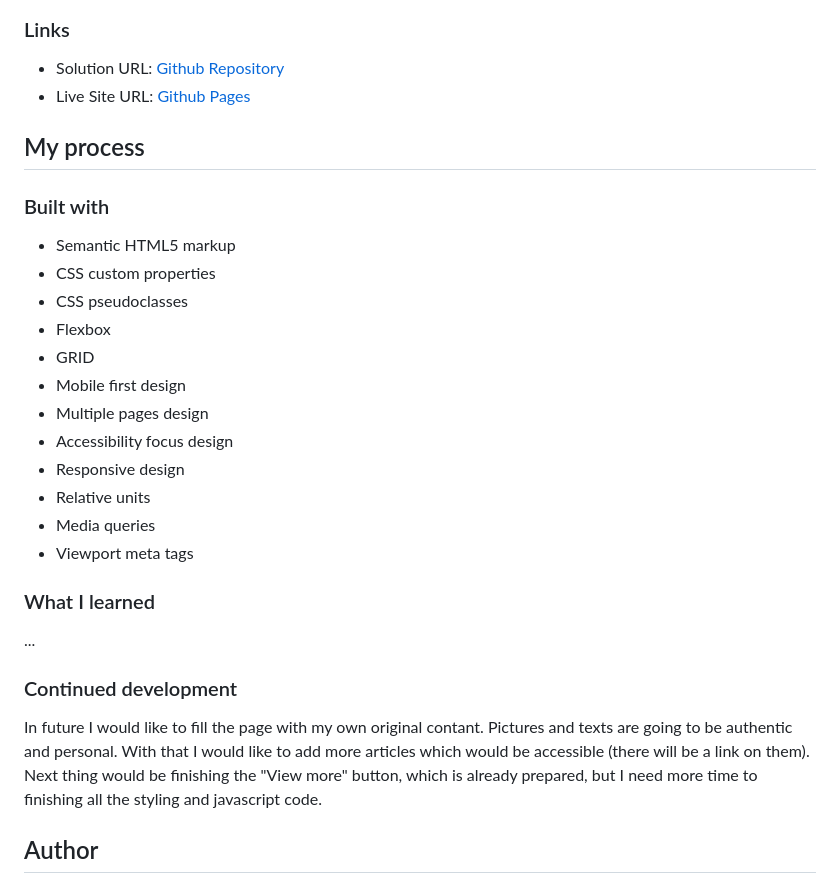
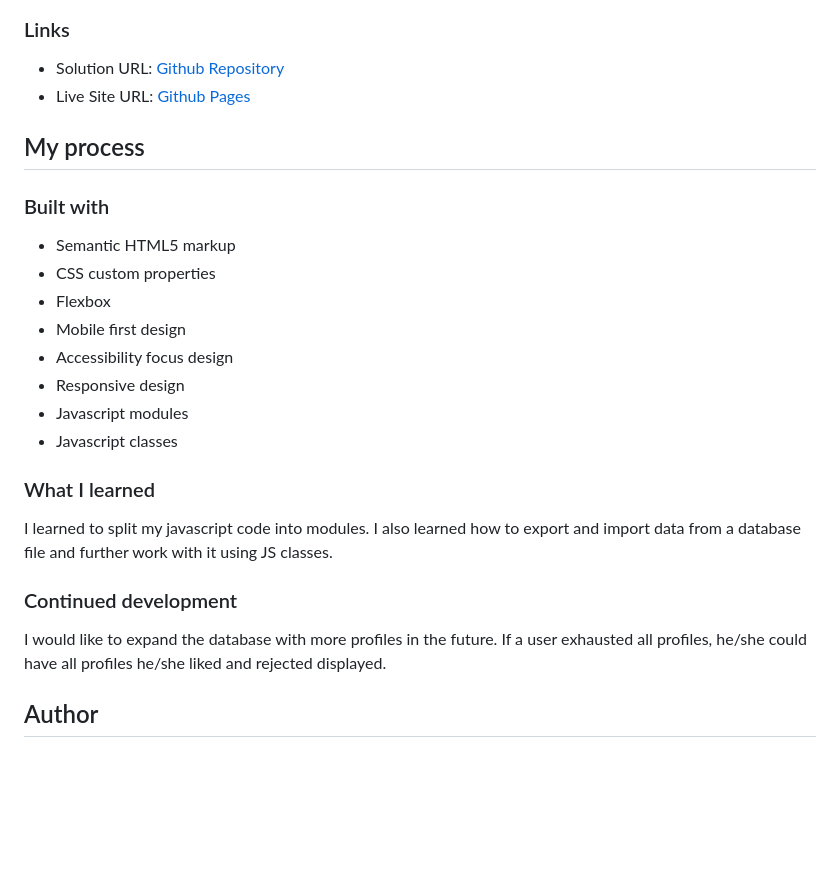
Before and after one commit to PetrValenta92/tindog, a Markdown page: README.md, the part around the change printed below. Drawn GitHub-style; blank space fills up the shorter version.

```diff
--- a/README.md
+++ b/README.md
@@ -60,24 +60,20 @@ No more profiles
 
 - Semantic HTML5 markup
 - CSS custom properties
-- CSS pseudoclasses
 - Flexbox
-- GRID
 - Mobile first design
-- Multiple pages design
 - Accessibility focus design
 - Responsive design
-- Relative units
-- Media queries
-- Viewport meta tags
+- Javascript modules
+- Javascript classes
 
 ### What I learned
 
-...
+I learned to split my javascript code into modules. I also learned how to export and import data from a database file and further work with it using JS classes.
 
 ### Continued development
 
-In future I would like to fill the page with my own original contant. Pictures and texts are going to be authentic and personal. With that I would like to add more articles which would be accessible (there will be a link on them). Next thing would be finishing the "View more" button, which is already prepared, but I need more time to finishing all the styling and javascript code.
+I would like to expand the database with more profiles in the future. If a user exhausted all profiles, he/she could have all profiles he/she liked and rejected displayed.
 
 ## Author
 
```
Also changed, not shown: other parts of README.md (+2 -2 lines).
